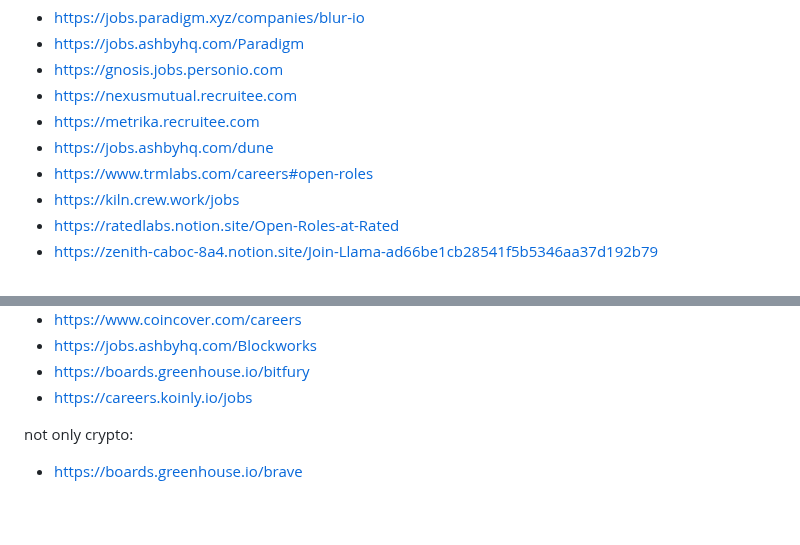
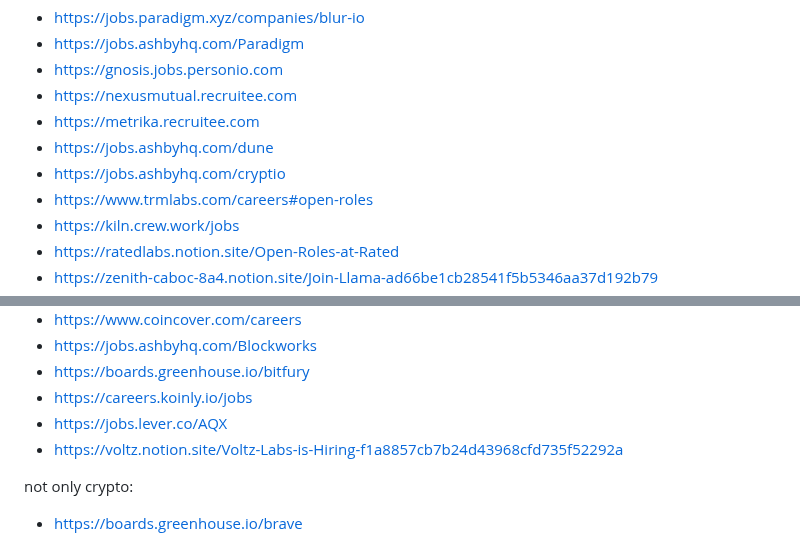
Before and after one commit to yury-dubinin/crypto-jobs-crawler, a Markdown page: README.md, 2 parts joined by grey strips. Drawn GitHub-style; blank space fills up the shorter version.

```diff
--- a/README.md
+++ b/README.md
@@ -30,6 +30,7 @@ wip:
 - https://nexusmutual.recruitee.com
 - https://metrika.recruitee.com
 - https://jobs.ashbyhq.com/dune
+- https://jobs.ashbyhq.com/cryptio
 - https://www.trmlabs.com/careers#open-roles
 - https://kiln.crew.work/jobs
 - https://ratedlabs.notion.site/Open-Roles-at-Rated
@@ -89,6 +90,8 @@ wip:
 - https://jobs.ashbyhq.com/Blockworks
 - https://boards.greenhouse.io/bitfury
 - https://careers.koinly.io/jobs
+- https://jobs.lever.co/AQX
+- https://voltz.notion.site/Voltz-Labs-is-Hiring-f1a8857cb7b24d43968cfd735f52292a
 
 not only crypto:
 
```
